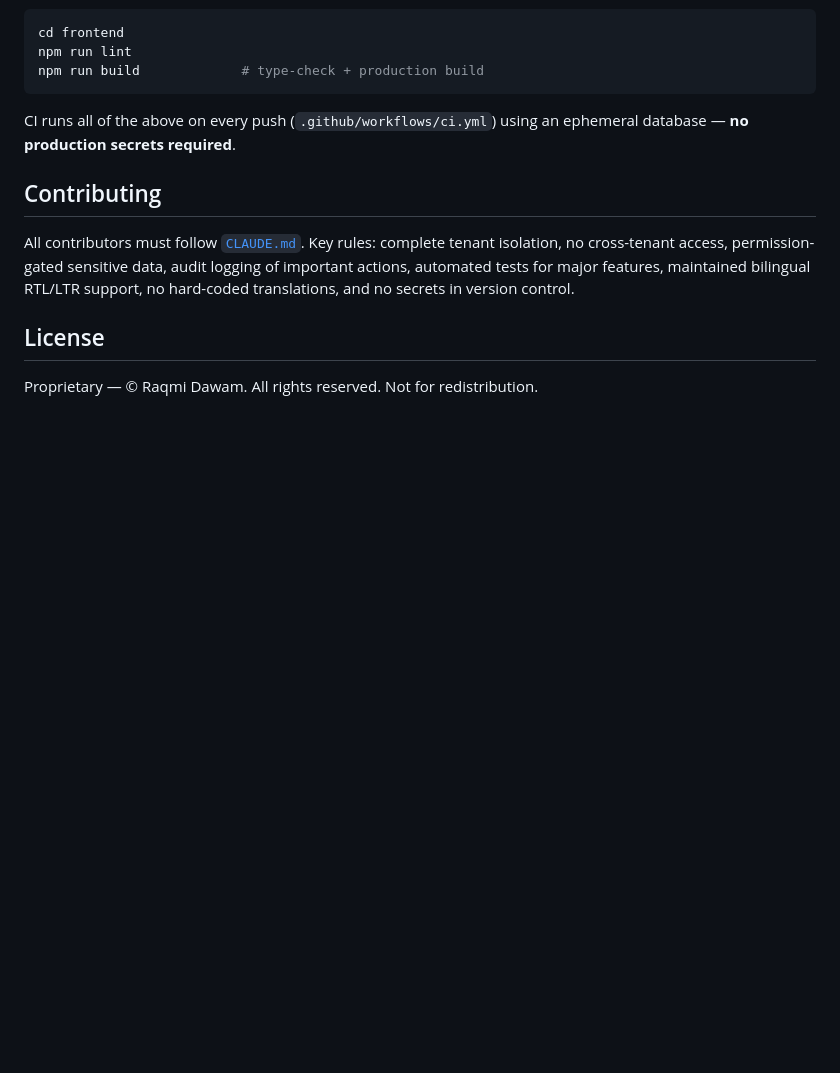
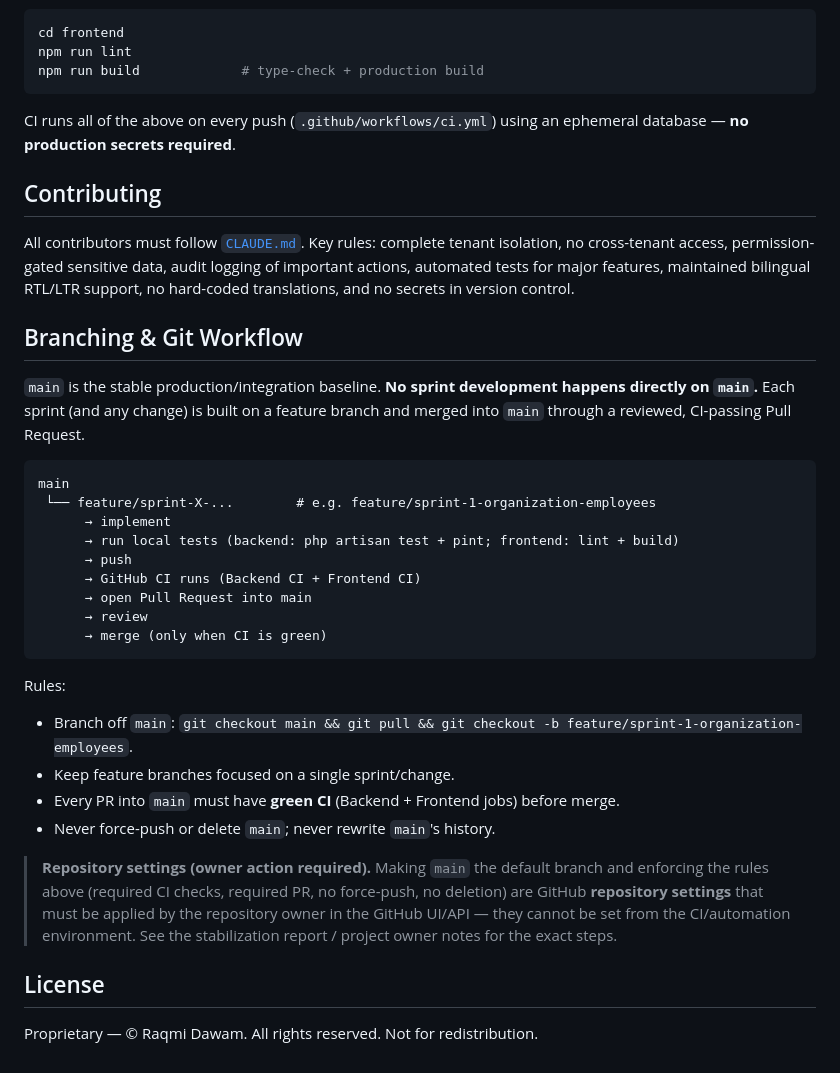
Before and after one commit to omardes2/raqami, a Markdown page: README.md, the part around the change. GitHub-like rendering; blank space fills up the shorter version.

Commit message:
docs: document main-based branching & PR workflow (repository stabilization)
Adds the Git workflow (main -> feature/sprint-X -> local tests -> push -> CI ->
PR into main -> review -> merge) and notes that making main the default branch
and enforcing branch protection are owner-applied repository settings.

Docs only; no application code or approved-architecture changes.

Co-Authored-By: Claude Opus 4.8 <noreply@anthropic.com>
Claude-Session: https://claude.ai/code/session_01R59BvHiUhabJmXrHJC5HXB

````diff
--- a/README.md
+++ b/README.md
@@ -168,6 +168,38 @@ logging of important actions, automated tests for major features, maintained
 bilingual RTL/LTR support, no hard-coded translations, and no secrets in version
 control.
 
+## Branching & Git Workflow
+
+`main` is the stable production/integration baseline. **No sprint development
+happens directly on `main`.** Each sprint (and any change) is built on a feature
+branch and merged into `main` through a reviewed, CI-passing Pull Request.
+
+```
+main
+ └── feature/sprint-X-...        # e.g. feature/sprint-1-organization-employees
+      → implement
+      → run local tests (backend: php artisan test + pint; frontend: lint + build)
+      → push
+      → GitHub CI runs (Backend CI + Frontend CI)
+      → open Pull Request into main
+      → review
+      → merge (only when CI is green)
+```
+
+Rules:
+
+- Branch off `main`: `git checkout main && git pull && git checkout -b feature/sprint-1-organization-employees`.
+- Keep feature branches focused on a single sprint/change.
+- Every PR into `main` must have **green CI** (Backend + Frontend jobs) before merge.
+- Never force-push or delete `main`; never rewrite `main`'s history.
+
+> **Repository settings (owner action required).** Making `main` the default
+> branch and enforcing the rules above (required CI checks, required PR, no
+> force-push, no deletion) are GitHub **repository settings** that must be
+> applied by the repository owner in the GitHub UI/API — they cannot be set
+> from the CI/automation environment. See the stabilization report / project
+> owner notes for the exact steps.
+
 ## License
 
 Proprietary — © Raqmi Dawam. All rights reserved. Not for redistribution.
````
